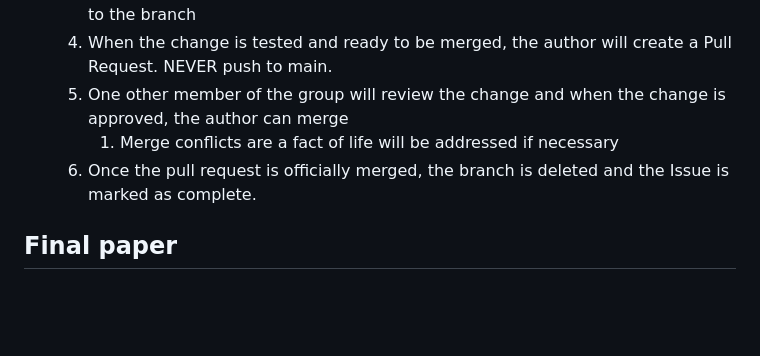
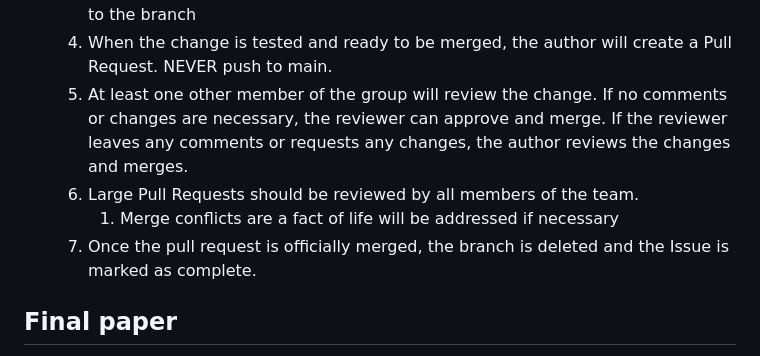
Before and after one commit to sds-capstone/ctmirror-f26, a Markdown page: README.md, the part around the change. GitHub-like rendering; blank space fills up the shorter version.

Commit message:
changed group norms

```diff
--- a/README.md
+++ b/README.md
@@ -28,9 +28,10 @@
     2. Creation of a separate branch linked with this Issue
     3. Frequent incremental commits of the work needed to address this Issue, pushed to the branch
     4. When the change is tested and ready to be merged, the author will create a Pull Request. NEVER push to main.
-    5. One other member of the group will review the change and when the change is approved, the author can merge
+    5. At least one other member of the group will review the change. If no comments or changes are necessary, the reviewer can approve and merge. If the reviewer leaves any comments or requests any changes, the author reviews the changes and merges.
+    6. Large Pull Requests should be reviewed by all members of the team.
         1. Merge conflicts are a fact of life will be addressed if necessary
-    6. Once the pull request is officially merged, the branch is deleted and the Issue is marked as complete.
+    7. Once the pull request is officially merged, the branch is deleted and the Issue is marked as complete.
 
 
 ## Final paper
```
